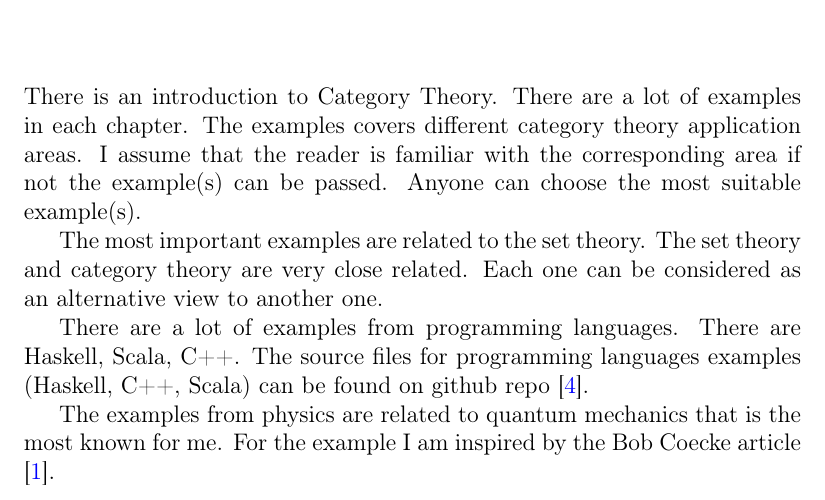
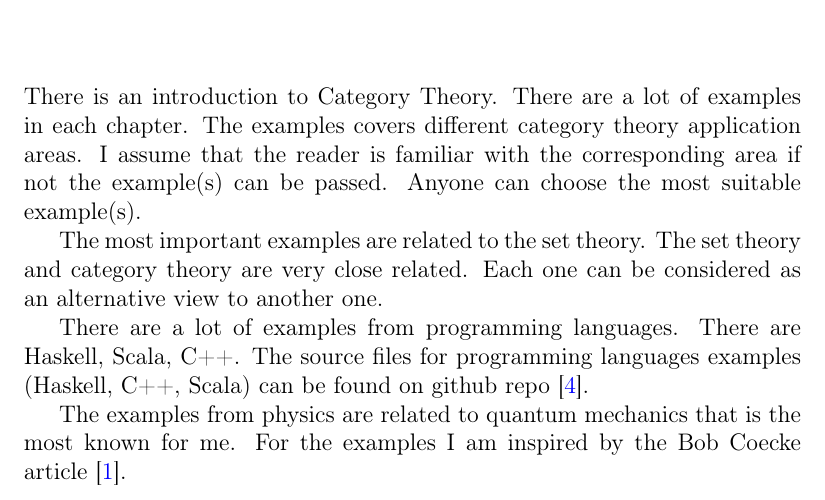
Before and after one commit to ivanmurashko/articles, a LaTeX book (cattheory/cattheory.tex, which reads cattheory/introduction.tex): part of page 5 of 31, cut so that both start at the same text. Compiled offline with pdfLaTeX; a missing bibliography style is replaced by a similar one.

Commit message:
cattheory: relations

```diff
--- a/cattheory/introduction.tex
+++ b/cattheory/introduction.tex
@@ -17,5 +17,5 @@ examples (Haskell, C++, Scala) can be found on github repo
 \cite{bib:github:ivanmurashko}.
 
 The examples from physics are related to quantum mechanics that is the
-most known for me. For the example I am inspired by the Bob Coecke
+most known for me. For the examples I am inspired by the Bob Coecke
 article \cite{bib:arxiv:Bob_Coecke_2008}.
```
Also changed, not shown: cattheory/cattheory.pdf.
